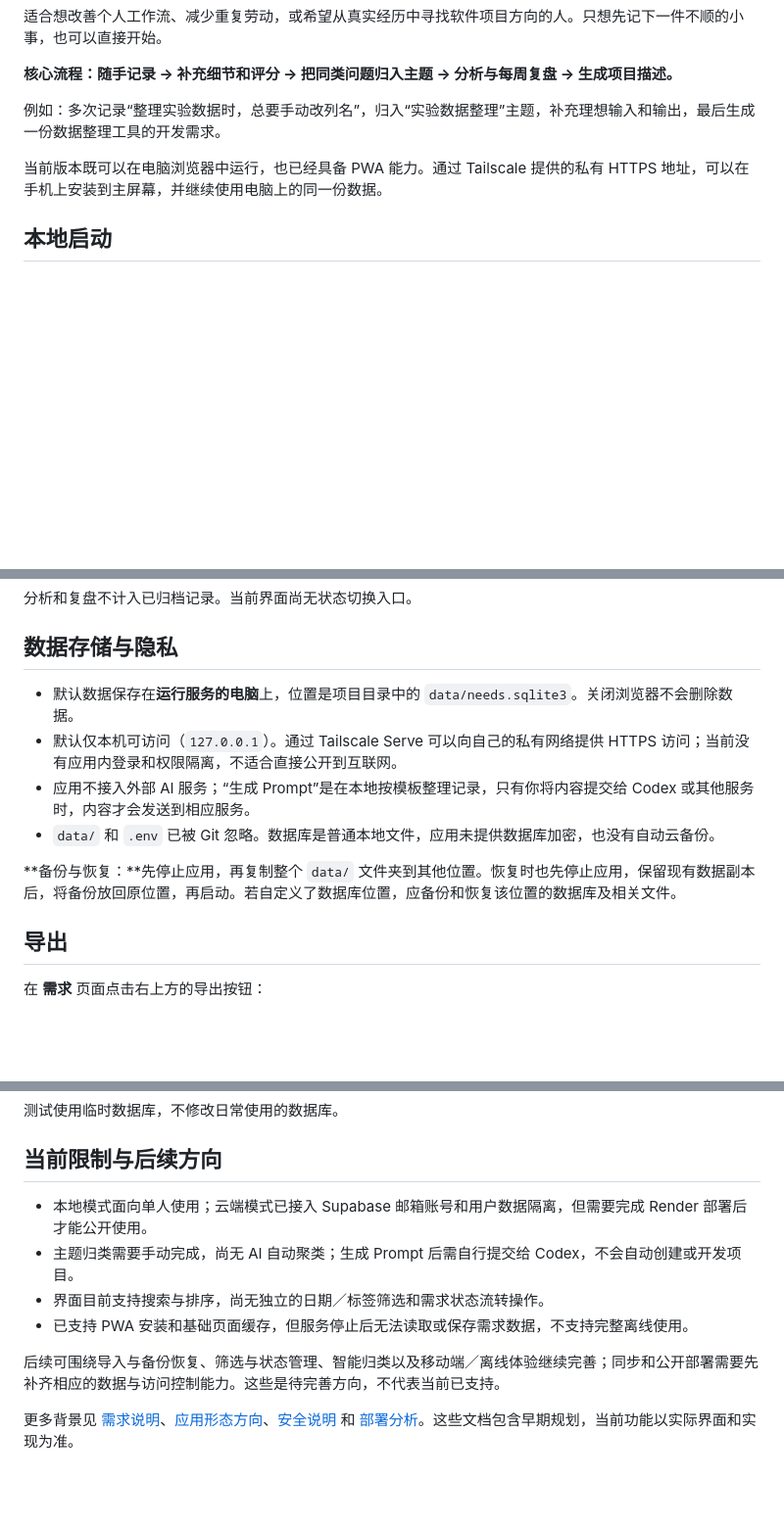
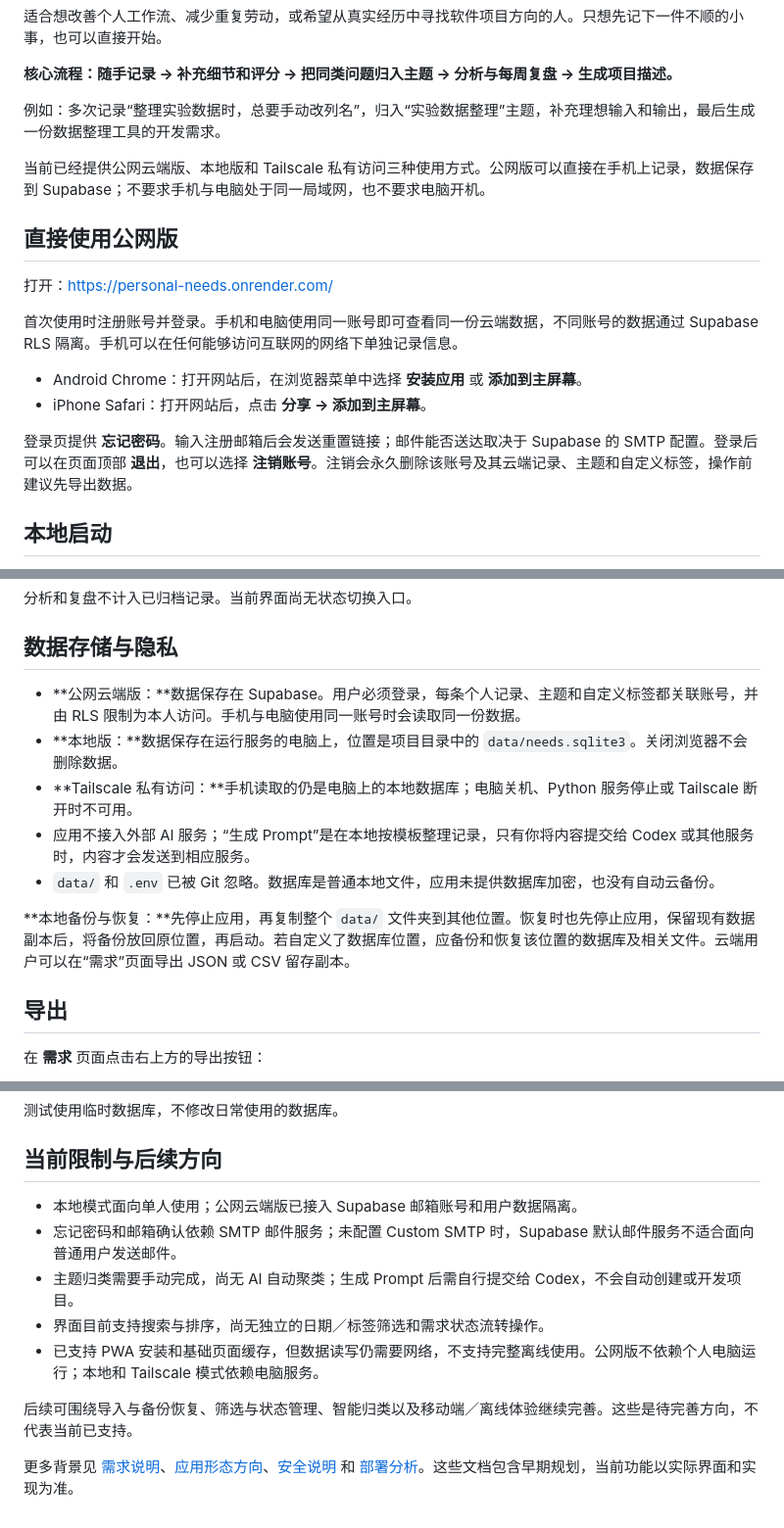
Before and after one commit to pcmif-jiangfeng/personal-needs, a Markdown page: README.md, 3 parts joined by grey strips. Shown at 98% size. Rendered like a GitHub page; blank space fills up the shorter version.

```diff
--- a/README.md
+++ b/README.md
@@ -8,7 +8,18 @@
 
 例如：多次记录“整理实验数据时，总要手动改列名”，归入“实验数据整理”主题，补充理想输入和输出，最后生成一份数据整理工具的开发需求。
 
-当前版本既可以在电脑浏览器中运行，也已经具备 PWA 能力。通过 Tailscale 提供的私有 HTTPS 地址，可以在手机上安装到主屏幕，并继续使用电脑上的同一份数据。
+当前已经提供公网云端版、本地版和 Tailscale 私有访问三种使用方式。公网版可以直接在手机上记录，数据保存到 Supabase；不要求手机与电脑处于同一局域网，也不要求电脑开机。
+
+## 直接使用公网版
+
+打开：<https://personal-needs.onrender.com/>
+
+首次使用时注册账号并登录。手机和电脑使用同一账号即可查看同一份云端数据，不同账号的数据通过 Supabase RLS 隔离。手机可以在任何能够访问互联网的网络下单独记录信息。
+
+- Android Chrome：打开网站后，在浏览器菜单中选择 **安装应用** 或 **添加到主屏幕**。
+- iPhone Safari：打开网站后，点击 **分享 → 添加到主屏幕**。
+
+登录页提供 **忘记密码**。输入注册邮箱后会发送重置链接；邮件能否送达取决于 Supabase 的 SMTP 配置。登录后可以在页面顶部 **退出**，也可以选择 **注销账号**。注销会永久删除该账号及其云端记录、主题和自定义标签，操作前建议先导出数据。
 
 ## 本地启动
 
@@ -159,12 +170,13 @@ tailscale ip -4
 
 ## 数据存储与隐私
 
-- 默认数据保存在**运行服务的电脑**上，位置是项目目录中的 `data/needs.sqlite3`。关闭浏览器不会删除数据。
-- 默认仅本机可访问（`127.0.0.1`）。通过 Tailscale Serve 可以向自己的私有网络提供 HTTPS 访问；当前没有应用内登录和权限隔离，不适合直接公开到互联网。
+- **公网云端版：**数据保存在 Supabase。用户必须登录，每条个人记录、主题和自定义标签都关联账号，并由 RLS 限制为本人访问。手机与电脑使用同一账号时会读取同一份数据。
+- **本地版：**数据保存在运行服务的电脑上，位置是项目目录中的 `data/needs.sqlite3`。关闭浏览器不会删除数据。
+- **Tailscale 私有访问：**手机读取的仍是电脑上的本地数据库；电脑关机、Python 服务停止或 Tailscale 断开时不可用。
 - 应用不接入外部 AI 服务；“生成 Prompt”是在本地按模板整理记录，只有你将内容提交给 Codex 或其他服务时，内容才会发送到相应服务。
 - `data/` 和 `.env` 已被 Git 忽略。数据库是普通本地文件，应用未提供数据库加密，也没有自动云备份。
 
-**备份与恢复：**先停止应用，再复制整个 `data/` 文件夹到其他位置。恢复时也先停止应用，保留现有数据副本后，将备份放回原位置，再启动。若自定义了数据库位置，应备份和恢复该位置的数据库及相关文件。
+**本地备份与恢复：**先停止应用，再复制整个 `data/` 文件夹到其他位置。恢复时也先停止应用，保留现有数据副本后，将备份放回原位置，再启动。若自定义了数据库位置，应备份和恢复该位置的数据库及相关文件。云端用户可以在“需求”页面导出 JSON 或 CSV 留存副本。
 
 ## 导出
 
@@ -222,11 +236,12 @@ python -m unittest discover -s tests -v
 
 ## 当前限制与后续方向
 
-- 本地模式面向单人使用；云端模式已接入 Supabase 邮箱账号和用户数据隔离，但需要完成 Render 部署后才能公开使用。
+- 本地模式面向单人使用；公网云端版已接入 Supabase 邮箱账号和用户数据隔离。
+- 忘记密码和邮箱确认依赖 SMTP 邮件服务；未配置 Custom SMTP 时，Supabase 默认邮件服务不适合面向普通用户发送邮件。
 - 主题归类需要手动完成，尚无 AI 自动聚类；生成 Prompt 后需自行提交给 Codex，不会自动创建或开发项目。
 - 界面目前支持搜索与排序，尚无独立的日期／标签筛选和需求状态流转操作。
-- 已支持 PWA 安装和基础页面缓存，但服务停止后无法读取或保存需求数据，不支持完整离线使用。
+- 已支持 PWA 安装和基础页面缓存，但数据读写仍需要网络，不支持完整离线使用。公网版不依赖个人电脑运行；本地和 Tailscale 模式依赖电脑服务。
 
-后续可围绕导入与备份恢复、筛选与状态管理、智能归类以及移动端／离线体验继续完善；同步和公开部署需要先补齐相应的数据与访问控制能力。这些是待完善方向，不代表当前已支持。
+后续可围绕导入与备份恢复、筛选与状态管理、智能归类以及移动端／离线体验继续完善。这些是待完善方向，不代表当前已支持。
 
 更多背景见 [需求说明](docs/requirements.md)、[应用形态方向](docs/APP_PATH.md)、[安全说明](docs/SECURITY_NOTES.md) 和 [部署分析](docs/DEPLOYMENT_ANALYSIS.md)。这些文档包含早期规划，当前功能以实际界面和实现为准。
```
Also changed, not shown: other parts of README.md (+6 -4 lines).
